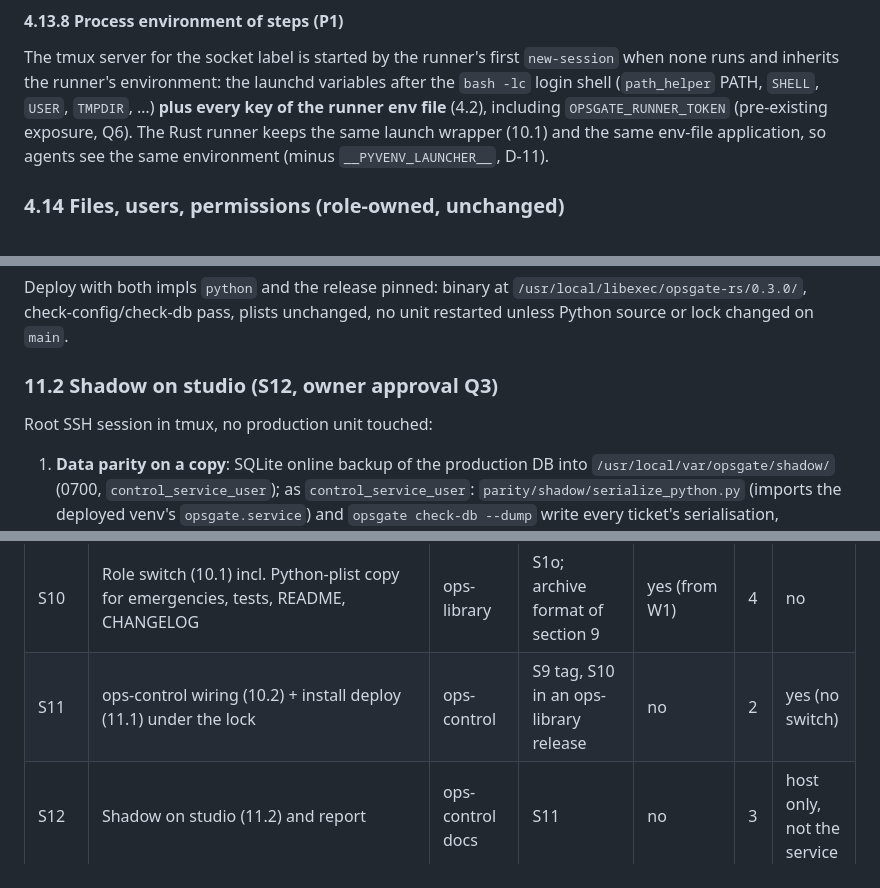
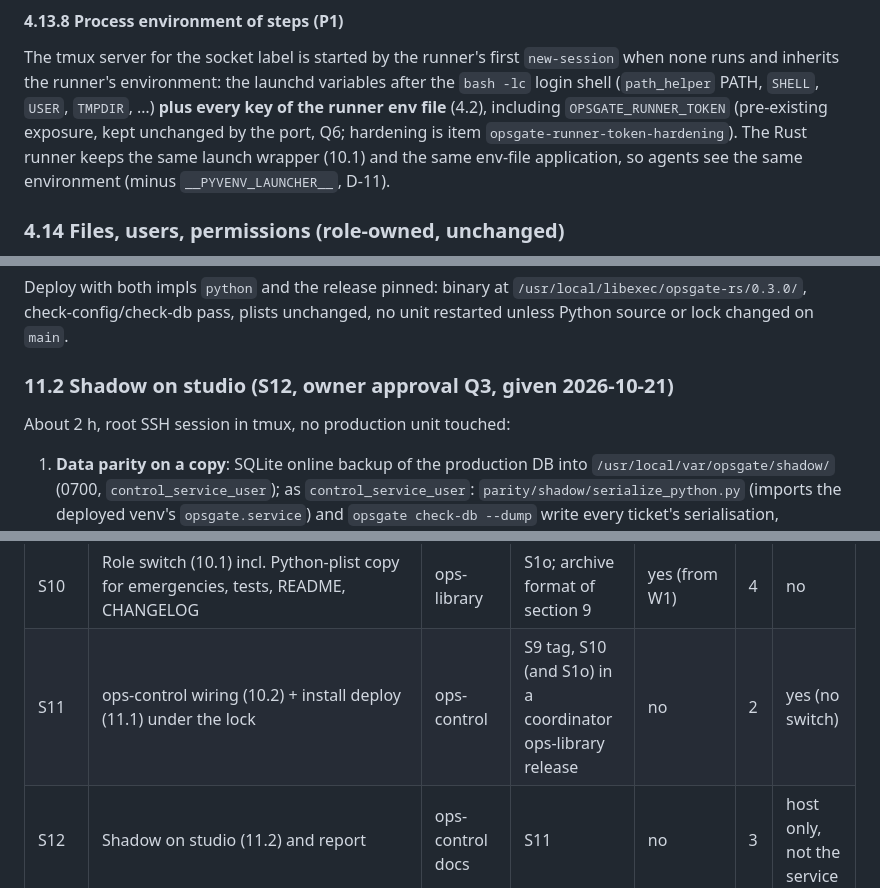
Before and after one commit to ephes/opsgate, a Markdown page: rust/PLAN.md, 3 parts joined by grey strips. GitHub-like rendering.

```diff
--- a/rust/PLAN.md
+++ b/rust/PLAN.md
@@ -946,7 +947,8 @@ The tmux server for the socket label is started by the runner's first
 `new-session` when none runs and inherits the runner's environment: the
 launchd variables after the `bash -lc` login shell (`path_helper` PATH,
 `SHELL`, `USER`, `TMPDIR`, …) **plus every key of the runner env file**
-(4.2), including `OPSGATE_RUNNER_TOKEN` (pre-existing exposure, Q6). The Rust
+(4.2), including `OPSGATE_RUNNER_TOKEN` (pre-existing exposure, kept
+unchanged by the port, Q6; hardening is item `opsgate-runner-token-hardening`). The Rust
 runner keeps the same launch wrapper (10.1) and the same env-file application,
 so agents see the same environment (minus `__PYVENV_LAUNCHER__`, D-11).
 
@@ -1323,9 +1325,9 @@ Deploy with both impls `python` and the release pinned: binary at
 `/usr/local/libexec/opsgate-rs/0.3.0/`, check-config/check-db pass, plists
 unchanged, no unit restarted unless Python source or lock changed on `main`.
 
-### 11.2 Shadow on studio (S12, owner approval Q3)
-
-Root SSH session in tmux, no production unit touched:
+### 11.2 Shadow on studio (S12, owner approval Q3, given 2026-10-21)
+
+About 2 h, root SSH session in tmux, no production unit touched:
 
 1. **Data parity on a copy**: SQLite online backup of the production DB into
    `/usr/local/var/opsgate/shadow/` (0700, `control_service_user`); as
@@ -1479,7 +1502,7 @@ coordinator/owner.
 | S8 | Integration: both harnesses green for Rust and all mixed combinations, fixes, TESTMAP complete, docs (README runtime/config sections incl. the timeout variable name, `rust/README.md`, CHANGELOG) | opsgate | S4b, S5, S6b, S7a, S7b | no | 3 | no |
 | S9 | Release pipeline (section 9) + `release_checks.py` and tests; tag `rs-v0.3.0` after S8 | opsgate | S1 (workflow), S8 (tag) | yes (from W1) | 3 | no |
 | S10 | Role switch (10.1) incl. Python-plist copy for emergencies, tests, README, CHANGELOG | ops-library | S1o; archive format of section 9 | yes (from W1) | 4 | no |
-| S11 | ops-control wiring (10.2) + install deploy (11.1) under the lock | ops-control | S9 tag, S10 in an ops-library release | no | 2 | yes (no switch) |
+| S11 | ops-control wiring (10.2) + install deploy (11.1) under the lock | ops-control | S9 tag, S10 (and S1o) in a coordinator ops-library release | no | 2 | yes (no switch) |
 | S12 | Shadow on studio (11.2) and report | ops-control docs | S11 | no | 3 | host only, not the service |
 | S13 | API cutover + rollback drill (11.3) | ops-control | S12 | no | 2 | yes |
 | S14 | Runner cutover + rollback drill (11.4) | ops-control | S13 + 24 h | no | 2 | yes |
```
Also changed, not shown: other parts of rust/PLAN.md (+91 -45 lines), CHANGELOG.md (+3 -1 lines).
